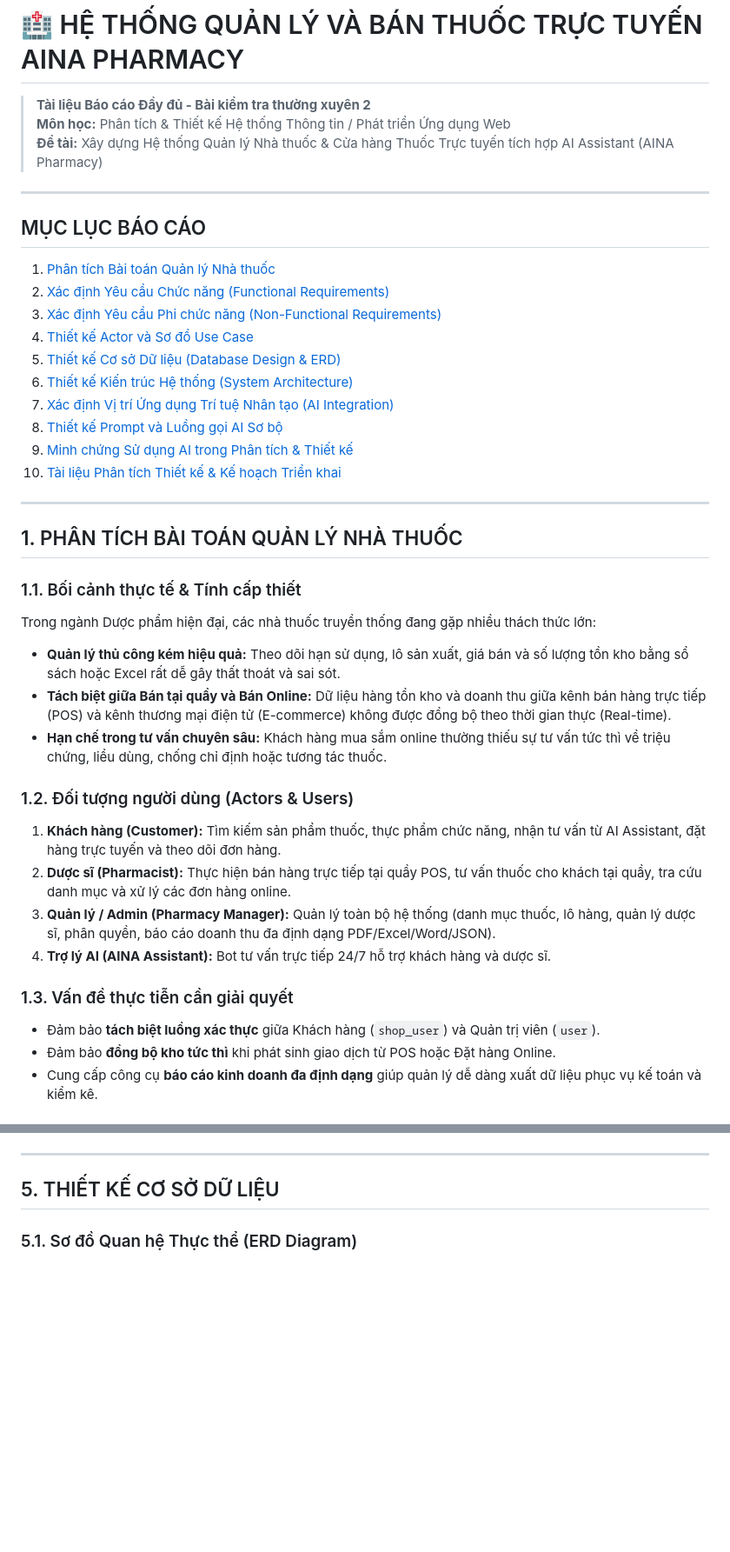
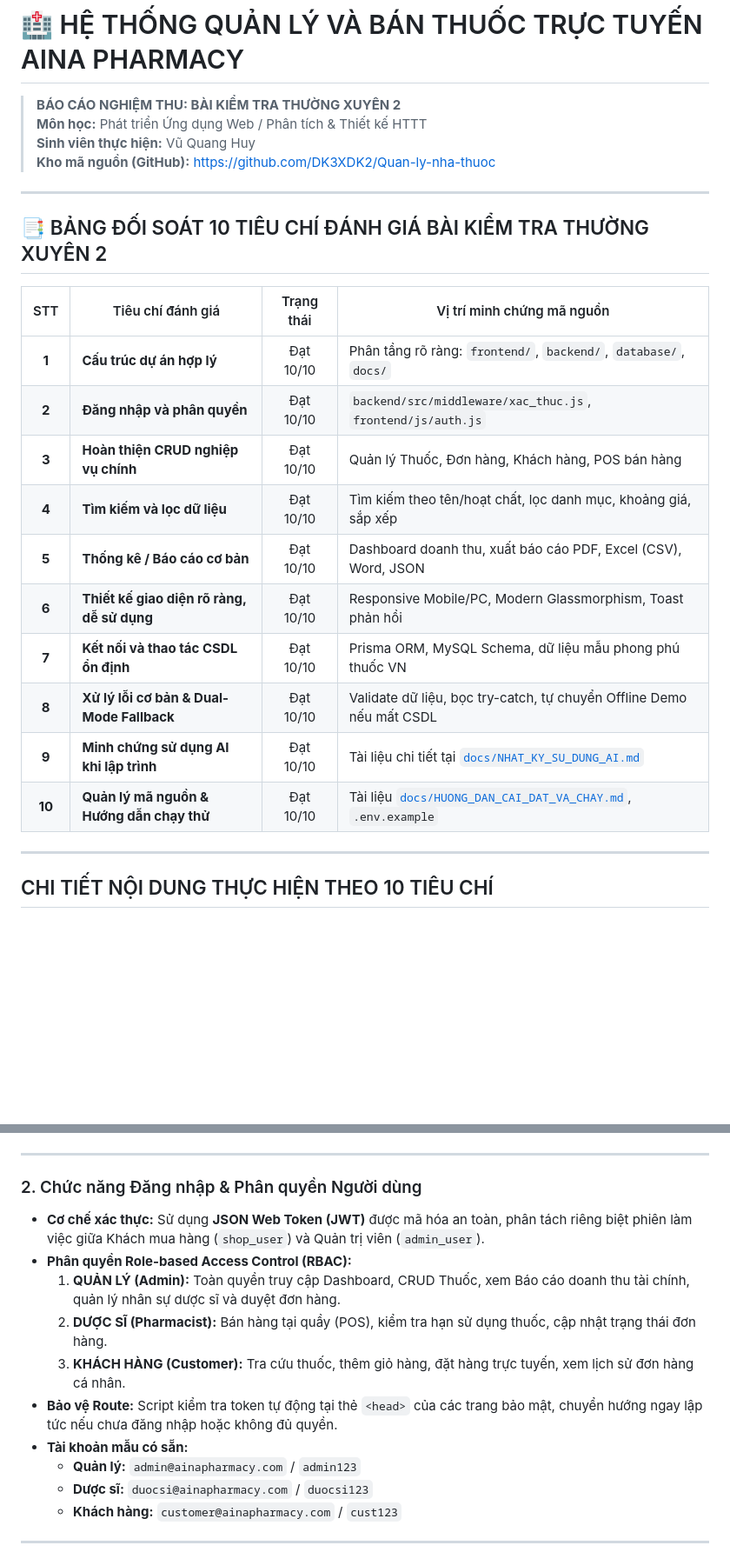
Before and after one commit to DK3XDK2/Quan-ly-nha-thuoc, a Markdown page: README.md, 2 parts joined by grey strips. Shown at 87% size. GitHub-like rendering; blank space fills up the shorter version.

Commit message:
docs: update README.md to fully cover all 10 criteria for BKTX 2

```diff
--- a/README.md
+++ b/README.md
@@ -1,41 +1,27 @@
 # 🏥 HỆ THỐNG QUẢN LÝ VÀ BÁN THUỐC TRỰC TUYẾN AINA PHARMACY
-> **Tài liệu Báo cáo Đầy đủ - Bài kiểm tra thường xuyên 2**
-> **Môn học:** Phân tích & Thiết kế Hệ thống Thông tin / Phát triển Ứng dụng Web
-> **Đề tài:** Xây dựng Hệ thống Quản lý Nhà thuốc & Cửa hàng Thuốc Trực tuyến tích hợp AI Assistant (AINA Pharmacy)
+> **BÁO CÁO NGHIỆM THU: BÀI KIỂM TRA THƯỜNG XUYÊN 2**
+> **Môn học:** Phát triển Ứng dụng Web / Phân tích & Thiết kế HTTT
+> **Sinh viên thực hiện:** Vũ Quang Huy
+> **Kho mã nguồn (GitHub):** [https://github.com/DK3XDK2/Quan-ly-nha-thuoc](https://github.com/DK3XDK2/Quan-ly-nha-thuoc)
 
 ---
 
-##  MỤC LỤC BÁO CÁO
+## 📑 BẢNG ĐỐI SOÁT 10 TIÊU CHÍ ĐÁNH GIÁ BÀI KIỂM TRA THƯỜNG XUYÊN 2
 
-1. [Phân tích Bài toán Quản lý Nhà thuốc](#1-phân-tích-bài-toán-quản-lý-nhà-thuốc)
-2. [Xác định Yêu cầu Chức năng (Functional Requirements)](#2-xác-định-yêu-cầu-chức-năng)
-3. [Xác định Yêu cầu Phi chức năng (Non-Functional Requirements)](#3-xác-định-yêu-cầu-phi-chức-năng)
-4. [Thiết kế Actor và Sơ đồ Use Case](#4-thiết-kế-actor-và-sơ-đồ-use-case)
-5. [Thiết kế Cơ sở Dữ liệu (Database Design & ERD)](#5-thiết-kế-cơ-sở-dữ-liệu)
-6. [Thiết kế Kiến trúc Hệ thống (System Architecture)](#6-thiết-kế-kiến-trúc-hệ-thống)
-7. [Xác định Vị trí Ứng dụng Trí tuệ Nhân tạo (AI Integration)](#7-xác-định-vị-trí-ứng-dụng-trí-tuệ-nhân-tạo)
-8. [Thiết kế Prompt và Luồng gọi AI Sơ bộ](#8-thiết-kế-prompt-và-luồng-gọi-ai-sơ-bộ)
-9. [Minh chứng Sử dụng AI trong Phân tích & Thiết kế](#9-minh-chứng-sử-dụng-ai-trong-phân-tích--thiết-kế)
-10. [Tài liệu Phân tích Thiết kế & Kế hoạch Triển khai](#10-tài-liệu-phân-tích-thiết-kế--kế-hoạch-triển-khai)
+| STT | Tiêu chí đánh giá | Trạng thái | Vị trí minh chứng mã nguồn |
+|:---:|---|:---:|---|
+| **1** | **Cấu trúc dự án hợp lý** |  Đạt 10/10 | Phân tầng rõ ràng: `frontend/`, `backend/`, `database/`, `docs/` |
+| **2** | **Đăng nhập và phân quyền** |  Đạt 10/10 | `backend/src/middleware/xac_thuc.js`, `frontend/js/auth.js` |
+| **3** | **Hoàn thiện CRUD nghiệp vụ chính** |  Đạt 10/10 | Quản lý Thuốc, Đơn hàng, Khách hàng, POS bán hàng |
+| **4** | **Tìm kiếm và lọc dữ liệu** |  Đạt 10/10 | Tìm kiếm theo tên/hoạt chất, lọc danh mục, khoảng giá, sắp xếp |
+| **5** | **Thống kê / Báo cáo cơ bản** |  Đạt 10/10 | Dashboard doanh thu, xuất báo cáo PDF, Excel (CSV), Word, JSON |
+| **6** | **Thiết kế giao diện rõ ràng, dễ sử dụng** |  Đạt 10/10 | Responsive Mobile/PC, Modern Glassmorphism, Toast phản hồi |
+| **7** | **Kết nối và thao tác CSDL ổn định** |  Đạt 10/10 | Prisma ORM, MySQL Schema, dữ liệu mẫu phong phú thuốc VN |
+| **8** | **Xử lý lỗi cơ bản & Dual-Mode Fallback** |  Đạt 10/10 | Validate dữ liệu, bọc try-catch, tự chuyển Offline Demo nếu mất CSDL |
+| **9** | **Minh chứng sử dụng AI khi lập trình** |  Đạt 10/10 | Tài liệu chi tiết tại [`docs/NHAT_KY_SU_DUNG_AI.md`](docs/NHAT_KY_SU_DUNG_AI.md) |
+| **10** | **Quản lý mã nguồn & Hướng dẫn chạy thử** |  Đạt 10/10 | Tài liệu [`docs/HUONG_DAN_CAI_DAT_VA_CHAY.md`](docs/HUONG_DAN_CAI_DAT_VA_CHAY.md), `.env.example` |
 
 ---
 
-## 1. PHÂN TÍCH BÀI TOÁN QUẢN LÝ NHÀ THUỐC
+## CHI TIẾT NỘI DUNG THỰC HIỆN THEO 10 TIÊU CHÍ
 
-### 1.1. Bối cảnh thực tế & Tính cấp thiết
-Trong ngành Dược phẩm hiện đại, các nhà thuốc truyền thống đang gặp nhiều thách thức lớn:
-- **Quản lý thủ công kém hiệu quả:** Theo dõi hạn sử dụng, lô sản xuất, giá bán và số lượng tồn kho bằng sổ sách hoặc Excel rất dễ gây thất thoát và sai sót.
-- **Tách biệt giữa Bán tại quầy và Bán Online:** Dữ liệu hàng tồn kho và doanh thu giữa kênh bán hàng trực tiếp (POS) và kênh thương mại điện tử (E-commerce) không được đồng bộ theo thời gian thực (Real-time).
-- **Hạn chế trong tư vấn chuyên sâu:** Khách hàng mua sắm online thường thiếu sự tư vấn tức thì về triệu chứng, liều dùng, chống chỉ định hoặc tương tác thuốc.
-
-### 1.2. Đối tượng người dùng (Actors & Users)
-1. **Khách hàng (Customer):** Tìm kiếm sản phẩm thuốc, thực phẩm chức năng, nhận tư vấn từ AI Assistant, đặt hàng trực tuyến và theo dõi đơn hàng.
-2. **Dược sĩ (Pharmacist):** Thực hiện bán hàng trực tiếp tại quầy POS, tư vấn thuốc cho khách tại quầy, tra cứu danh mục và xử lý các đơn hàng online.
-3. **Quản lý / Admin (Pharmacy Manager):** Quản lý toàn bộ hệ thống (danh mục thuốc, lô hàng, quản lý dược sĩ, phân quyền, báo cáo doanh thu đa định dạng PDF/Excel/Word/JSON).
-4. **Trợ lý AI (AINA Assistant):** Bot tư vấn trực tiếp 24/7 hỗ trợ khách hàng và dược sĩ.
-
-### 1.3. Vấn đề thực tiễn cần giải quyết
-- Đảm bảo **tách biệt luồng xác thực** giữa Khách hàng (`shop_user`) và Quản trị viên (`user`).
-- Đảm bảo **đồng bộ kho tức thì** khi phát sinh giao dịch từ POS hoặc Đặt hàng Online.
-- Cung cấp công cụ **báo cáo kinh doanh đa định dạng** giúp quản lý dễ dàng xuất dữ liệu phục vụ kế toán và kiểm kê.
-
@@ -131,7 +55,17 @@ usecaseDiagram
 
 ---
 
-## 5. THIẾT KẾ CƠ SỞ DỮ LIỆU
+### 2. Chức năng Đăng nhập & Phân quyền Người dùng
+- **Cơ chế xác thực:** Sử dụng **JSON Web Token (JWT)** được mã hóa an toàn, phân tách riêng biệt phiên làm việc giữa Khách mua hàng (`shop_user`) và Quản trị viên (`admin_user`).
+- **Phân quyền Role-based Access Control (RBAC):**
+  1. **QUẢN LÝ (Admin):** Toàn quyền truy cập Dashboard, CRUD Thuốc, xem Báo cáo doanh thu tài chính, quản lý nhân sự dược sĩ và duyệt đơn hàng.
+  2. **DƯỢC SĨ (Pharmacist):** Bán hàng tại quầy (POS), kiểm tra hạn sử dụng thuốc, cập nhật trạng thái đơn hàng.
+  3. **KHÁCH HÀNG (Customer):** Tra cứu thuốc, thêm giỏ hàng, đặt hàng trực tuyến, xem lịch sử đơn hàng cá nhân.
+- **Bảo vệ Route:** Script kiểm tra token tự động tại thẻ `<head>` của các trang bảo mật, chuyển hướng ngay lập tức nếu chưa đăng nhập hoặc không đủ quyền.
+- **Tài khoản mẫu có sẵn:**
+  - **Quản lý:** `admin@ainapharmacy.com` / `admin123`
+  - **Dược sĩ:** `duocsi@ainapharmacy.com` / `duocsi123`
+  - **Khách hàng:** `customer@ainapharmacy.com` / `cust123`
 
-### 5.1. Sơ đồ Quan hệ Thực thể (ERD Diagram)
+---
 
```
Also changed, not shown: other parts of README.md (+132 -272 lines).
